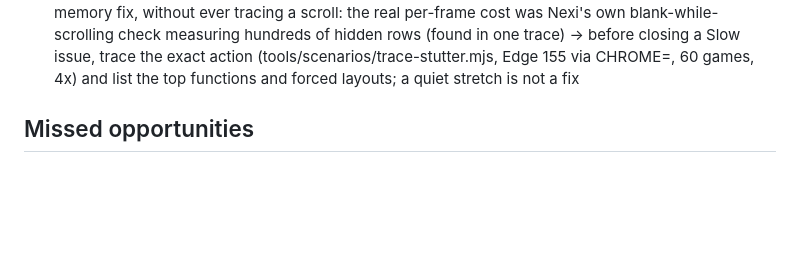
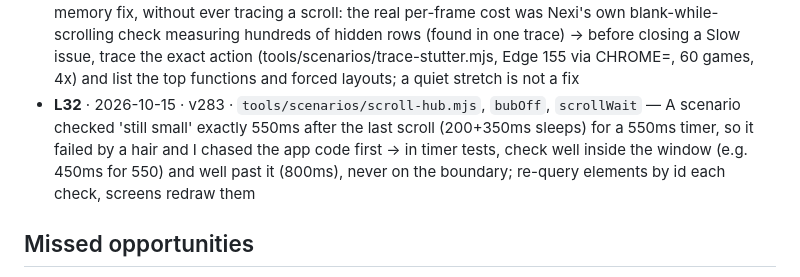
Before and after one commit to Shamlawy/Play-next, a Markdown page: docs/LESSONS.md, the part around the change. GitHub-like rendering; blank space fills up the shorter version.

Commit message:
Lessons: timer tests check inside and past the window, never on the boundary
Co-Authored-By: Claude Opus 5.5 <noreply@anthropic.com>

```diff
--- a/docs/LESSONS.md
+++ b/docs/LESSONS.md
@@ -37,6 +37,7 @@ fine if the line format stays. Public repo: no game titles, scores or personal d
 - **L29** · 2026-10-15 · v281 · `tools/audit.mjs`, `--lower`, `tools/audit-budget.txt` — audit.mjs --lower without ESLint installed dropped the lint budget line (the lint step was skipped, so its row vanished): install eslint first (npm i --no-save eslint@9.36.0 globals@16.4.0 acorn@8.15.0) or check git diff tools/audit-budget.txt shows only the numbers you meant to lower
 - **L30** · 2026-10-15 · v282 · `mvhMove`, `tools/scenarios/trace-loops.mjs`, `kit.mjs smooth` — v280 judged a scroll fix by the total count of style passes and shipped a hold whose own start/release were the longest tasks of a swipe (22–43ms) while the loops it paused cost ~0.3ms a frame → judge a smoothness fix by the worst main-thread task and per-frame ms with real CPU (trace-loops.mjs arms: running / paused / the fix), including the fix's own cost, before trading features away
 - **L31** · 2026-10-15 · v283 · `check`, `lookReview`, `lagWatch`, `#134`, `#136`, `#416`, `#333` — The v268/v278 closes of the scroll/switch stutter issues trusted 'not seen for N releases' and a picture-memory fix, without ever tracing a scroll: the real per-frame cost was Nexi's own blank-while-scrolling check measuring hundreds of hidden rows (found in one trace) → before closing a Slow issue, trace the exact action (tools/scenarios/trace-stutter.mjs, Edge 155 via CHROME=, 60 games, 4x) and list the top functions and forced layouts; a quiet stretch is not a fix
+- **L32** · 2026-10-15 · v283 · `tools/scenarios/scroll-hub.mjs`, `bubOff`, `scrollWait` — A scenario checked 'still small' exactly 550ms after the last scroll (200+350ms sleeps) for a 550ms timer, so it failed by a hair and I chased the app code first → in timer tests, check well inside the window (e.g. 450ms for 550) and well past it (800ms), never on the boundary; re-query elements by id each check, screens redraw them
 
 ## Missed opportunities
 
```
